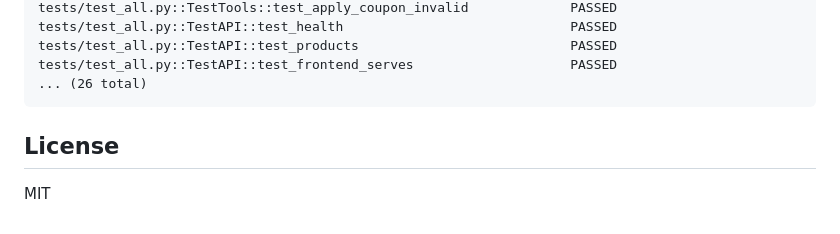
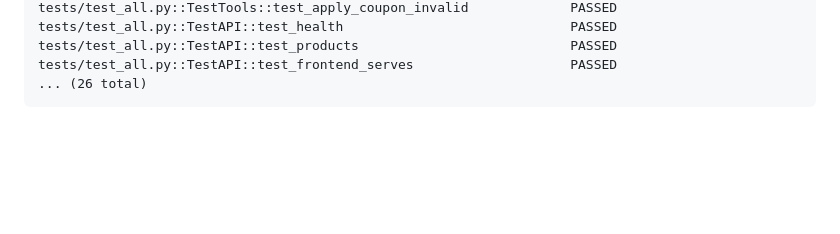
Before and after one commit to dreamerstreamer45-code/merchant-agent, a Markdown page: README.md, the part around the change. GitHub-like rendering; blank space fills up the shorter version.

````diff
--- a/README.md
+++ b/README.md
@@ -206,7 +206,3 @@ tests/test_all.py::TestAPI::test_products                           PASSED
 tests/test_all.py::TestAPI::test_frontend_serves                    PASSED
 ... (26 total)
 ```
-
-## License
-
-MIT
````
